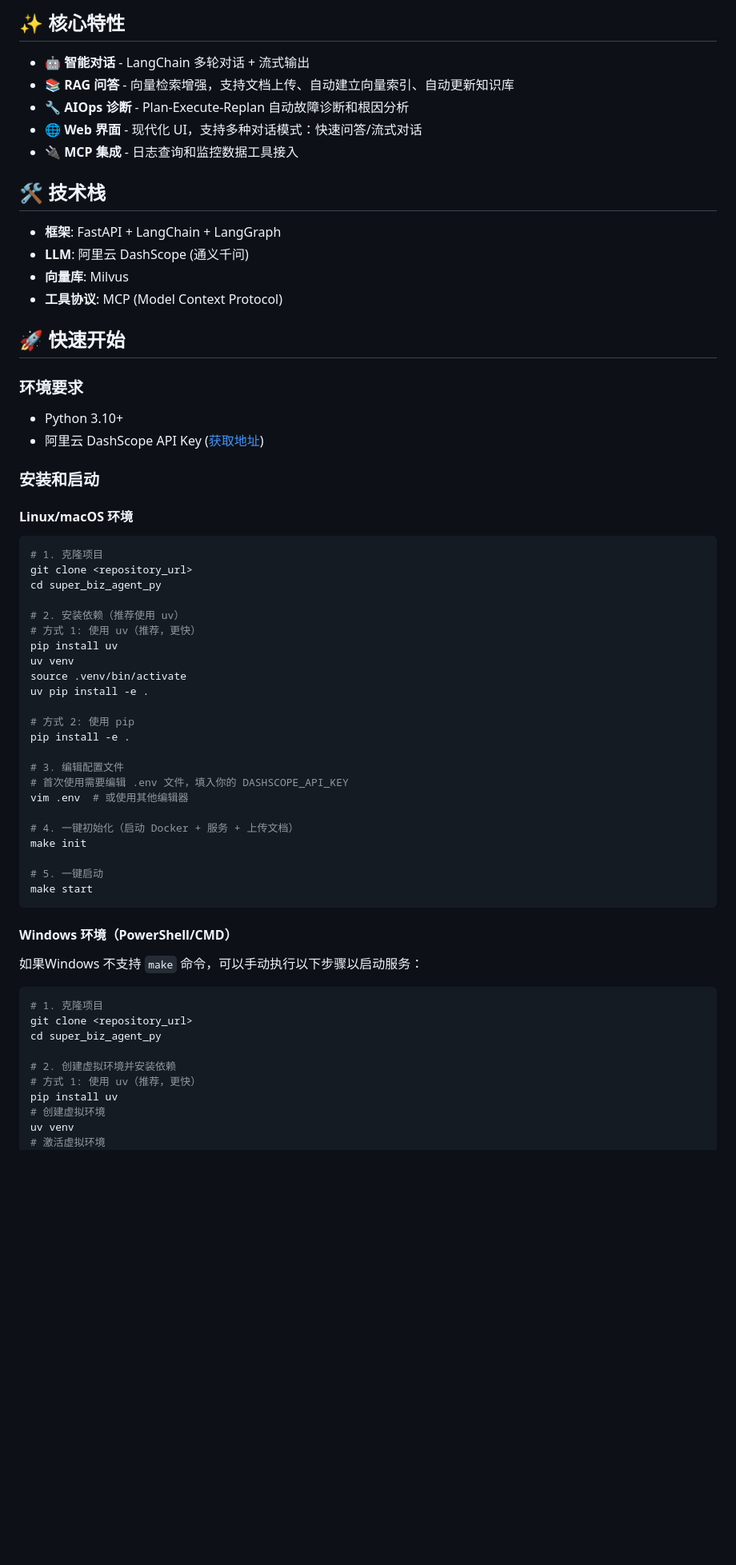
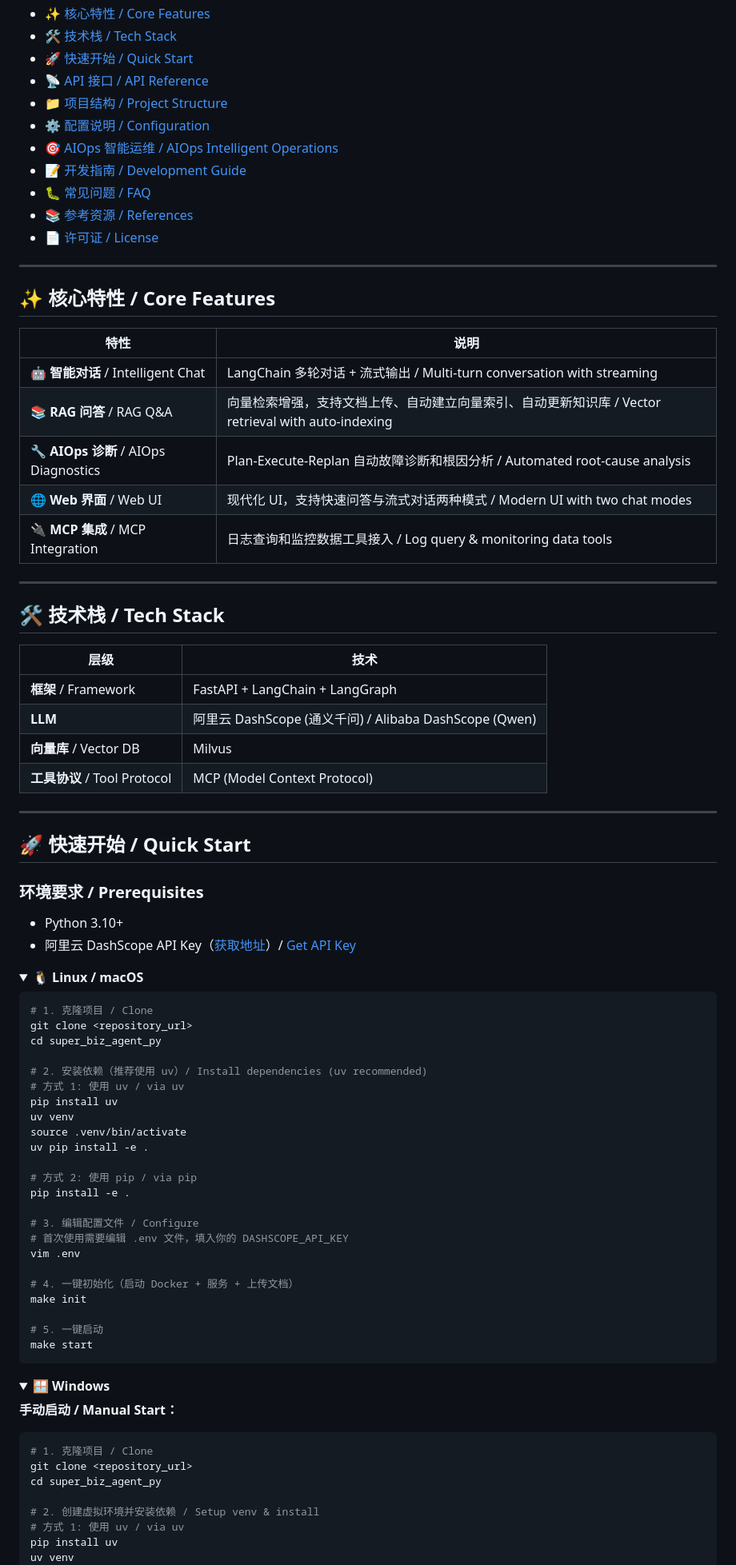
Before and after one commit to yangzhiying-y/oncall-agent, a Markdown page: README.md, the part around one of its changes. Shown at 80% size. Drawn GitHub-style; folded sections open; blank space fills up the shorter version.

````diff
--- a/README.md
+++ b/README.md
@@ -8,47 +22,71 @@
 
-## ✨ 核心特性
+- [✨ 核心特性 / Core Features](#-核心特性--core-features)
+- [🛠️ 技术栈 / Tech Stack](#️-技术栈--tech-stack)
+- [🚀 快速开始 / Quick Start](#-快速开始--quick-start)
+- [📡 API 接口 / API Reference](#-api-接口--api-reference)
+- [📁 项目结构 / Project Structure](#-项目结构--project-structure)
+- [⚙️ 配置说明 / Configuration](#️-配置说明--configuration)
+- [🎯 AIOps 智能运维 / AIOps Intelligent Operations](#-aiops-智能运维--aiops-intelligent-operations)
+- [📝 开发指南 / Development Guide](#-开发指南--development-guide)
+- [🐛 常见问题 / FAQ](#-常见问题--faq)
+- [📚 参考资源 / References](#-参考资源--references)
+- [📄 许可证 / License](#-许可证--license)
 
-- 🤖 **智能对话** - LangChain 多轮对话 + 流式输出
-- 📚 **RAG 问答** - 向量检索增强，支持文档上传、自动建立向量索引、自动更新知识库
-- 🔧 **AIOps 诊断** - Plan-Execute-Replan 自动故障诊断和根因分析
-- 🌐 **Web 界面** - 现代化 UI，支持多种对话模式：快速问答/流式对话
-- 🔌 **MCP 集成** - 日志查询和监控数据工具接入
+</details>
 
-## 🛠️ 技术栈
+---
 
-- **框架**: FastAPI + LangChain + LangGraph
-- **LLM**: 阿里云 DashScope (通义千问)
-- **向量库**: Milvus
-- **工具协议**: MCP (Model Context Protocol)
+## ✨ 核心特性 / Core Features
 
-## 🚀 快速开始
+| 特性 | 说明 |
+|------|------|
+| 🤖 **智能对话** / Intelligent Chat | LangChain 多轮对话 + 流式输出 / Multi-turn conversation with streaming |
+| 📚 **RAG 问答** / RAG Q&A | 向量检索增强，支持文档上传、自动建立向量索引、自动更新知识库 / Vector retrieval with auto-indexing |
+| 🔧 **AIOps 诊断** / AIOps Diagnostics | Plan-Execute-Replan 自动故障诊断和根因分析 / Automated root-cause analysis |
+| 🌐 **Web 界面** / Web UI | 现代化 UI，支持快速问答与流式对话两种模式 / Modern UI with two chat modes |
+| 🔌 **MCP 集成** / MCP Integration | 日志查询和监控数据工具接入 / Log query & monitoring data tools |
 
-### 环境要求
+---
+
+## 🛠️ 技术栈 / Tech Stack
+
+| 层级 | 技术 |
+|------|------|
+| **框架** / Framework | FastAPI + LangChain + LangGraph |
+| **LLM** | 阿里云 DashScope (通义千问) / Alibaba DashScope (Qwen) |
+| **向量库** / Vector DB | Milvus |
+| **工具协议** / Tool Protocol | MCP (Model Context Protocol) |
+
+---
+
+## 🚀 快速开始 / Quick Start
+
+### 环境要求 / Prerequisites
+
 - Python 3.10+
-- 阿里云 DashScope API Key ([获取地址](https://dashscope.aliyun.com/))
+- 阿里云 DashScope API Key（[获取地址](https://dashscope.aliyun.com/)）/ [Get API Key](https://dashscope.aliyun.com/)
 
-### 安装和启动
-
-#### Linux/macOS 环境
+<details>
+<summary><strong>🐧 Linux / macOS</strong></summary>
 
 ```bash
-# 1. 克隆项目
+# 1. 克隆项目 / Clone
 git clone <repository_url>
 cd super_biz_agent_py
 
-# 2. 安装依赖（推荐使用 uv）
-# 方式 1: 使用 uv（推荐，更快）
+# 2. 安装依赖（推荐使用 uv）/ Install dependencies (uv recommended)
+# 方式 1: 使用 uv / via uv
 pip install uv
 uv venv
 source .venv/bin/activate
 uv pip install -e .
 
-# 方式 2: 使用 pip
+# 方式 2: 使用 pip / via pip
 pip install -e .
 
-# 3. 编辑配置文件
+# 3. 编辑配置文件 / Configure
 # 首次使用需要编辑 .env 文件，填入你的 DASHSCOPE_API_KEY
-vim .env  # 或使用其他编辑器
+vim .env
 
 # 4. 一键初始化（启动 Docker + 服务 + 上传文档）
 make init
@@ -57,19 +95,20 @@ make init
 make start
 ```
 
-#### Windows 环境（PowerShell/CMD）
+</details>
 
-如果Windows 不支持 `make` 命令，可以手动执行以下步骤以启动服务：
+<details>
+<summary><strong>🪟 Windows</strong></summary>
+
+**手动启动 / Manual Start：**
 
 ```powershell
-# 1. 克隆项目
+# 1. 克隆项目 / Clone
 git clone <repository_url>
 cd super_biz_agent_py
 
-# 2. 创建虚拟环境并安装依赖
-# 方式 1: 使用 uv（推荐，更快）
+# 2. 创建虚拟环境并安装依赖 / Setup venv & install
+# 方式 1: 使用 uv / via uv
 pip install uv
-# 创建虚拟环境
 uv venv
-# 激活虚拟环境
 .venv\Scripts\activate
````
Also changed, not shown: other parts of README.md (+229 -161 lines).
